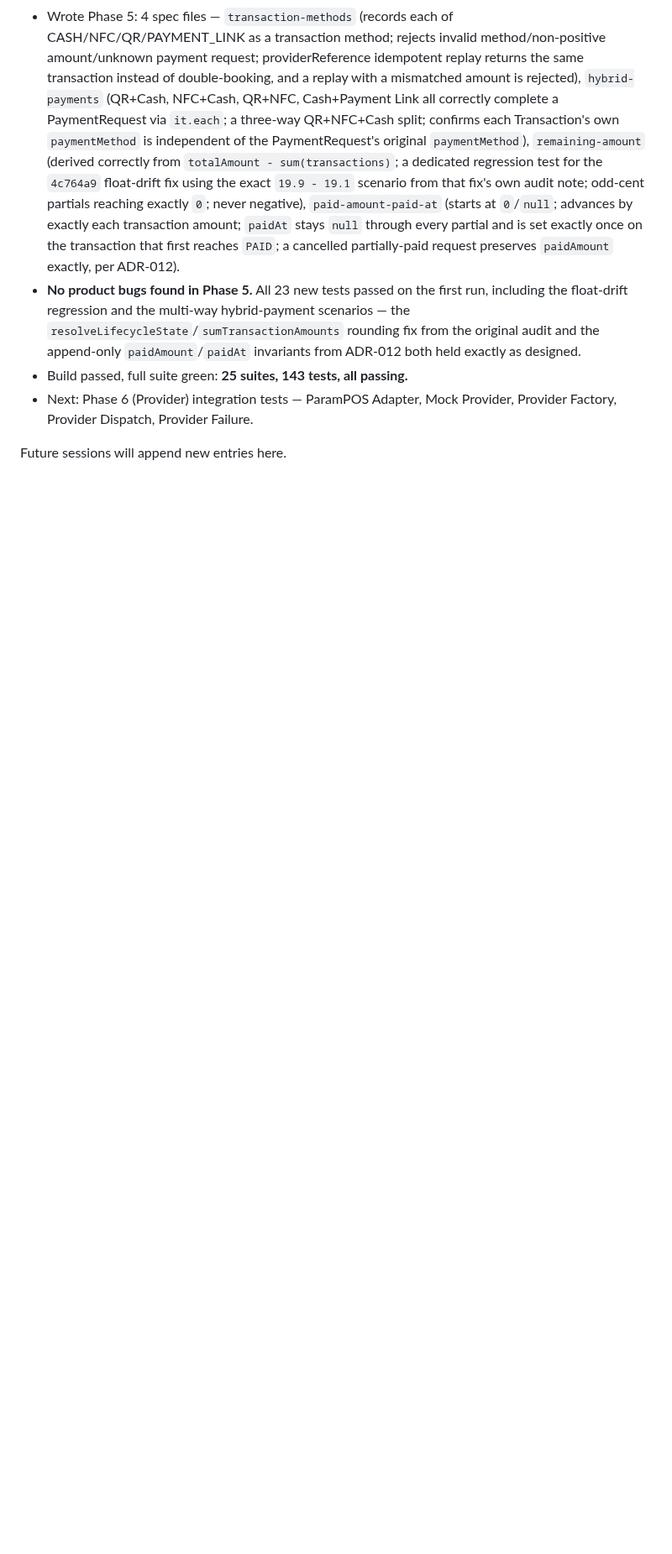
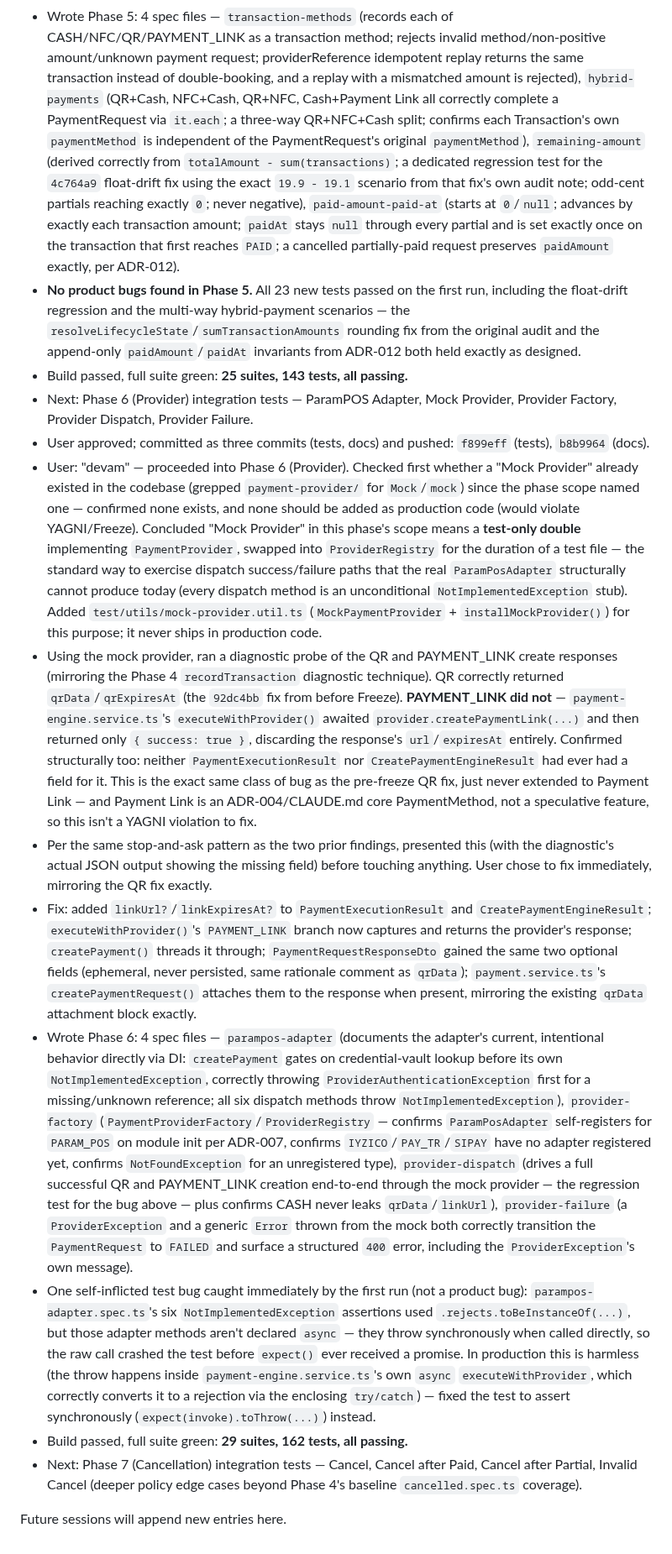
Before and after one commit to aistartup59-jpg/kapida-odeme, a Markdown page: AUDIT_BOARD.md, the part around one of its changes. Shown at 84% size. Rendered like a GitHub page; blank space fills up the shorter version.

```diff
--- a/AUDIT_BOARD.md
+++ b/AUDIT_BOARD.md
@@ -522,5 +523,14 @@ Record only important audit-board milestones.
 - **No product bugs found in Phase 5.** All 23 new tests passed on the first run, including the float-drift regression and the multi-way hybrid-payment scenarios — the `resolveLifecycleState`/`sumTransactionAmounts` rounding fix from the original audit and the append-only `paidAmount`/`paidAt` invariants from ADR-012 both held exactly as designed.
 - Build passed, full suite green: **25 suites, 143 tests, all passing.**
 - Next: Phase 6 (Provider) integration tests — ParamPOS Adapter, Mock Provider, Provider Factory, Provider Dispatch, Provider Failure.
+- User approved; committed as three commits (tests, docs) and pushed: `f899eff` (tests), `b8b9964` (docs).
+- User: "devam" — proceeded into Phase 6 (Provider). Checked first whether a "Mock Provider" already existed in the codebase (grepped `payment-provider/` for `Mock`/`mock`) since the phase scope named one — confirmed none exists, and none should be added as production code (would violate YAGNI/Freeze). Concluded "Mock Provider" in this phase's scope means a **test-only double** implementing `PaymentProvider`, swapped into `ProviderRegistry` for the duration of a test file — the standard way to exercise dispatch success/failure paths that the real `ParamPosAdapter` structurally cannot produce today (every dispatch method is an unconditional `NotImplementedException` stub). Added `test/utils/mock-provider.util.ts` (`MockPaymentProvider` + `installMockProvider()`) for this purpose; it never ships in production code.
+- Using the mock provider, ran a diagnostic probe of the QR and PAYMENT_LINK create responses (mirroring the Phase 4 `recordTransaction` diagnostic technique). QR correctly returned `qrData`/`qrExpiresAt` (the `92dc4bb` fix from before Freeze). **PAYMENT_LINK did not** — `payment-engine.service.ts`'s `executeWithProvider()` awaited `provider.createPaymentLink(...)` and then returned only `{ success: true }`, discarding the response's `url`/`expiresAt` entirely. Confirmed structurally too: neither `PaymentExecutionResult` nor `CreatePaymentEngineResult` had ever had a field for it. This is the exact same class of bug as the pre-freeze QR fix, just never extended to Payment Link — and Payment Link is an ADR-004/CLAUDE.md core PaymentMethod, not a speculative feature, so this isn't a YAGNI violation to fix.
+- Per the same stop-and-ask pattern as the two prior findings, presented this (with the diagnostic's actual JSON output showing the missing field) before touching anything. User chose to fix immediately, mirroring the QR fix exactly.
+- Fix: added `linkUrl?`/`linkExpiresAt?` to `PaymentExecutionResult` and `CreatePaymentEngineResult`; `executeWithProvider()`'s `PAYMENT_LINK` branch now captures and returns the provider's response; `createPayment()` threads it through; `PaymentRequestResponseDto` gained the same two optional fields (ephemeral, never persisted, same rationale comment as `qrData`); `payment.service.ts`'s `createPaymentRequest()` attaches them to the response when present, mirroring the existing `qrData` attachment block exactly.
+- Wrote Phase 6: 4 spec files — `parampos-adapter` (documents the adapter's current, intentional behavior directly via DI: `createPayment` gates on credential-vault lookup before its own `NotImplementedException`, correctly throwing `ProviderAuthenticationException` first for a missing/unknown reference; all six dispatch methods throw `NotImplementedException`), `provider-factory` (`PaymentProviderFactory`/`ProviderRegistry` — confirms `ParamPosAdapter` self-registers for `PARAM_POS` on module init per ADR-007, confirms `IYZICO`/`PAY_TR`/`SIPAY` have no adapter registered yet, confirms `NotFoundException` for an unregistered type), `provider-dispatch` (drives a full successful QR and PAYMENT_LINK creation end-to-end through the mock provider — the regression test for the bug above — plus confirms CASH never leaks `qrData`/`linkUrl`), `provider-failure` (a `ProviderException` and a generic `Error` thrown from the mock both correctly transition the `PaymentRequest` to `FAILED` and surface a structured `400` error, including the `ProviderException`'s own message).
+- One self-inflicted test bug caught immediately by the first run (not a product bug): `parampos-adapter.spec.ts`'s six `NotImplementedException` assertions used `.rejects.toBeInstanceOf(...)`, but those adapter methods aren't declared `async` — they throw synchronously when called directly, so the raw call crashed the test before `expect()` ever received a promise. In production this is harmless (the throw happens inside `payment-engine.service.ts`'s own `async` `executeWithProvider`, which correctly converts it to a rejection via the enclosing `try/catch`) — fixed the test to assert synchronously (`expect(invoke).toThrow(...)`) instead.
+- Build passed, full suite green: **29 suites, 162 tests, all passing.**
+- Next: Phase 7 (Cancellation) integration tests — Cancel, Cancel after Paid, Cancel after Partial, Invalid Cancel (deeper policy edge cases beyond Phase 4's baseline `cancelled.spec.ts` coverage).
 
 Future sessions will append new entries here.
```
Also changed, not shown: other parts of AUDIT_BOARD.md (+5 -4 lines).
